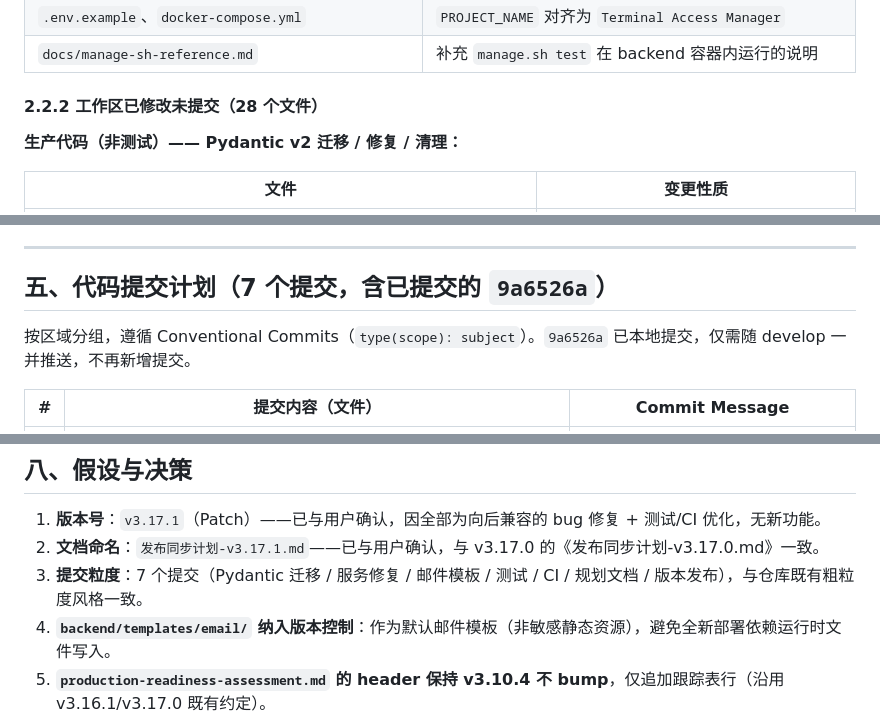
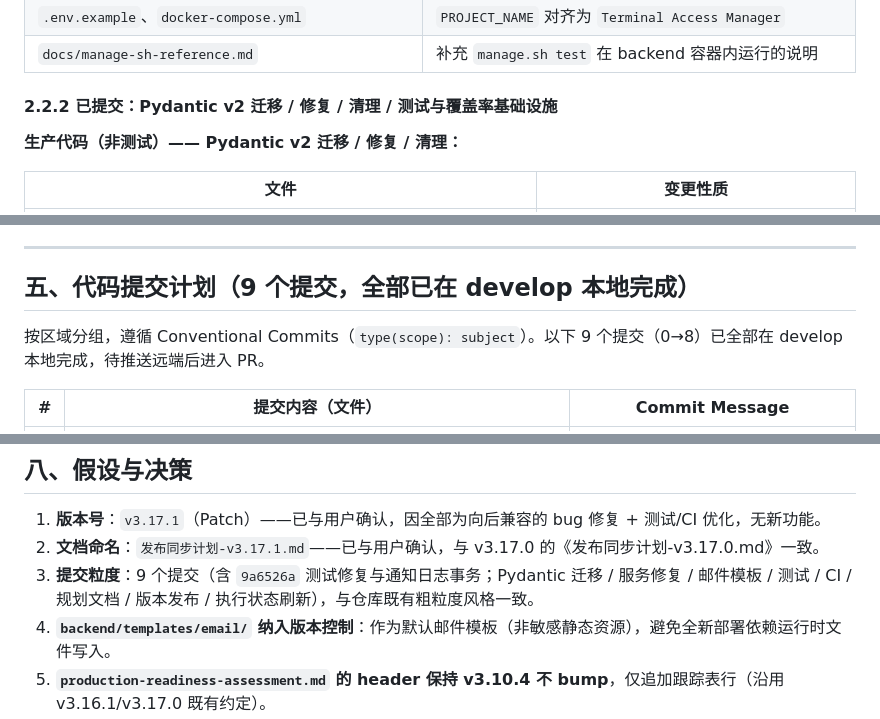
Before and after one commit to pinglife80/TerminalAccessManager, a Markdown page: .trae/documents/发布同步计划-v3.17.1.md, 3 parts joined by grey strips. Drawn GitHub-style.

```diff
--- a/.trae/documents/发布同步计划-v3.17.1.md
+++ b/.trae/documents/发布同步计划-v3.17.1.md
@@ -44,7 +59,7 @@
 | `.env.example`、`docker-compose.yml`              | `PROJECT_NAME` 对齐为 `Terminal Access Manager`                                             |
 | `docs/manage-sh-reference.md`                    | 补充 `manage.sh test` 在 backend 容器内运行的说明                                                   |
 
-#### 2.2.2 工作区已修改未提交（28 个文件）
+#### 2.2.2 已提交：Pydantic v2 迁移 / 修复 / 清理 / 测试与覆盖率基础设施
 
 **生产代码（非测试）—— Pydantic v2 迁移 / 修复 / 清理：**
 
@@ -144,9 +159,9 @@
 
 ***
 
-## 五、代码提交计划（7 个提交，含已提交的 `9a6526a`）
+## 五、代码提交计划（9 个提交，全部已在 develop 本地完成）
 
-按区域分组，遵循 Conventional Commits（`type(scope): subject`）。`9a6526a` 已本地提交，仅需随 develop 一并推送，不再新增提交。
+按区域分组，遵循 Conventional Commits（`type(scope): subject`）。以下 9 个提交（0→8）已全部在 develop 本地完成，待推送远端后进入 PR。
 
 | # | 提交内容（文件）                                                                                                                                                      | Commit Message                                                                       |
 | - | ------------------------------------------------------------------------------------------------------------------------------------------------------------- | ------------------------------------------------------------------------------------ |
@@ -212,7 +226,7 @@
 
 1. **版本号**：`v3.17.1`（Patch）——已与用户确认，因全部为向后兼容的 bug 修复 + 测试/CI 优化，无新功能。
 2. **文档命名**：`发布同步计划-v3.17.1.md`——已与用户确认，与 v3.17.0 的《发布同步计划-v3.17.0.md》一致。
-3. **提交粒度**：7 个提交（Pydantic 迁移 / 服务修复 / 邮件模板 / 测试 / CI / 规划文档 / 版本发布），与仓库既有粗粒度风格一致。
+3. **提交粒度**：9 个提交（含 `9a6526a` 测试修复与通知日志事务；Pydantic 迁移 / 服务修复 / 邮件模板 / 测试 / CI / 规划文档 / 版本发布 / 执行状态刷新），与仓库既有粗粒度风格一致。
 4. **`backend/templates/email/`** **纳入版本控制**：作为默认邮件模板（非敏感静态资源），避免全新部署依赖运行时文件写入。
 5. **`production-readiness-assessment.md`** **的 header 保持 v3.10.4 不 bump**，仅追加跟踪表行（沿用 v3.16.1/v3.17.0 既有约定）。
 6. **PR 采用手动创建**（用户明确「手动 PR」），合并动作在 GitHub 上完成。
```
Also changed, not shown: other parts of .trae/documents/发布同步计划-v3.17.1.md (+24 -10 lines).
